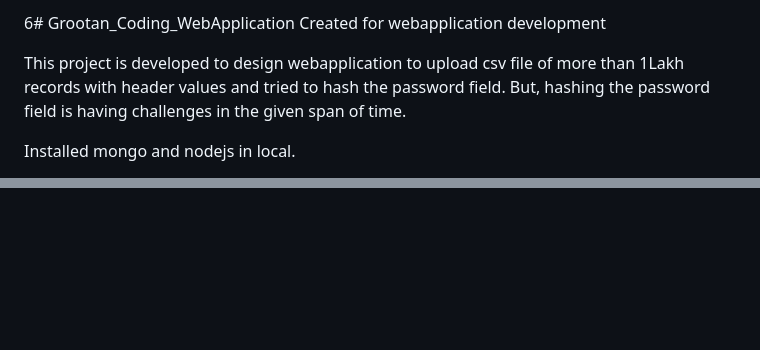
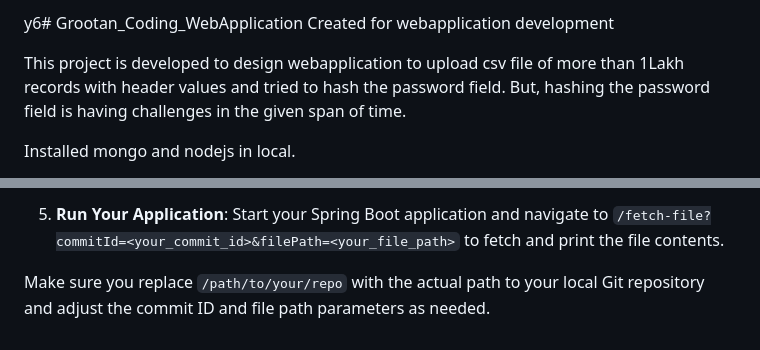
Before and after one commit to SoundaramSathi/Grootan_Coding_WebApplication, a Markdown page: README.md, 2 parts joined by grey strips. Rendered like a GitHub page; blank space fills up the shorter version.

Commit message:
Update  updateeeeee README.md

```diff
--- a/README.md
+++ b/README.md
@@ -1,4 +1,4 @@
-6# Grootan_Coding_WebApplication
+y6# Grootan_Coding_WebApplication
 Created for webapplication development
 
 This project is developed to design webapplication to upload csv file of more than 1Lakh records with header values and tried to hash the password field. But, hashing the password field is having challenges in the given span of time.
@@ -1108,0 +1195,3 @@ You can test this implementation with Postman as described before:
+4. **Run Your Application**: Start your Spring Boot application and navigate to `/fetch-file?commitId=<your_commit_id>&filePath=<your_file_path>` to fetch and print the file contents.
+
+Make sure you replace `/path/to/your/repo` with the actual path to your local Git repository and adjust the commit ID and file path parameters as needed.
```
Also changed, not shown: other parts of README.md (+86 -0 lines).
